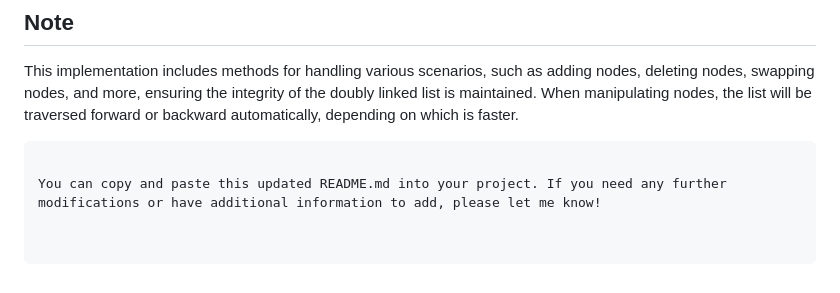
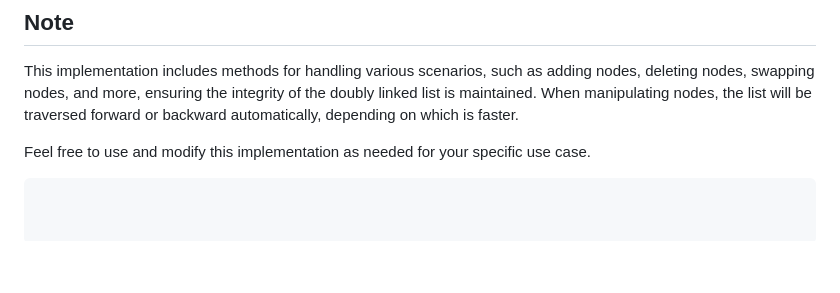
Before and after one commit to frontrunner44/Linked-List-Manager, a Markdown page: README.md, the part around the change. GitHub-like rendering; blank space fills up the shorter version.

````diff
--- a/README.md
+++ b/README.md
@@ -82,6 +82,5 @@ To use this implementation, you can follow these steps:
 
 This implementation includes methods for handling various scenarios, such as adding nodes, deleting nodes, swapping nodes, and more, ensuring the integrity of the doubly linked list is maintained. When manipulating nodes, the list will be traversed forward or backward automatically, depending on which is faster.
 
+Feel free to use and modify this implementation as needed for your specific use case.
 ```
-
-You can copy and paste this updated README.md into your project. If you need any further modifications or have additional information to add, please let me know!
````
